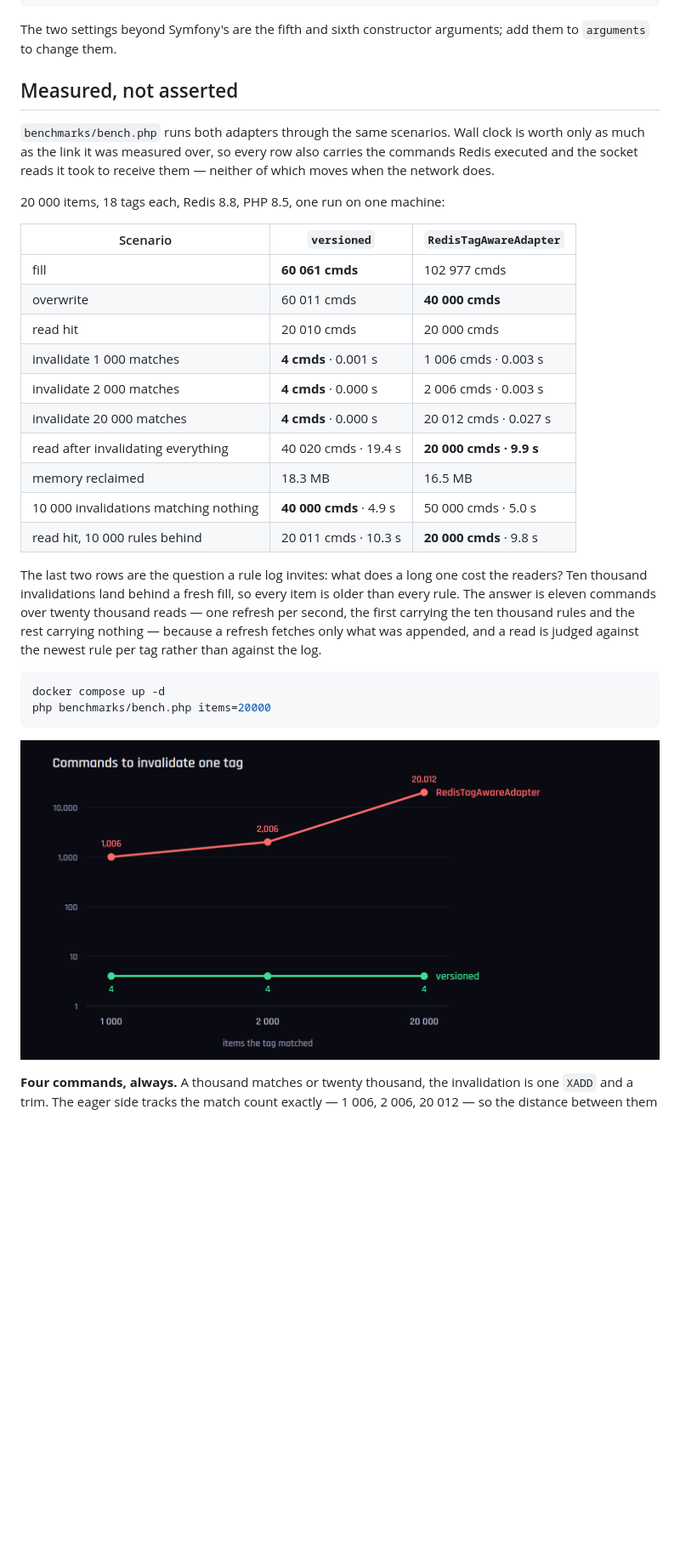
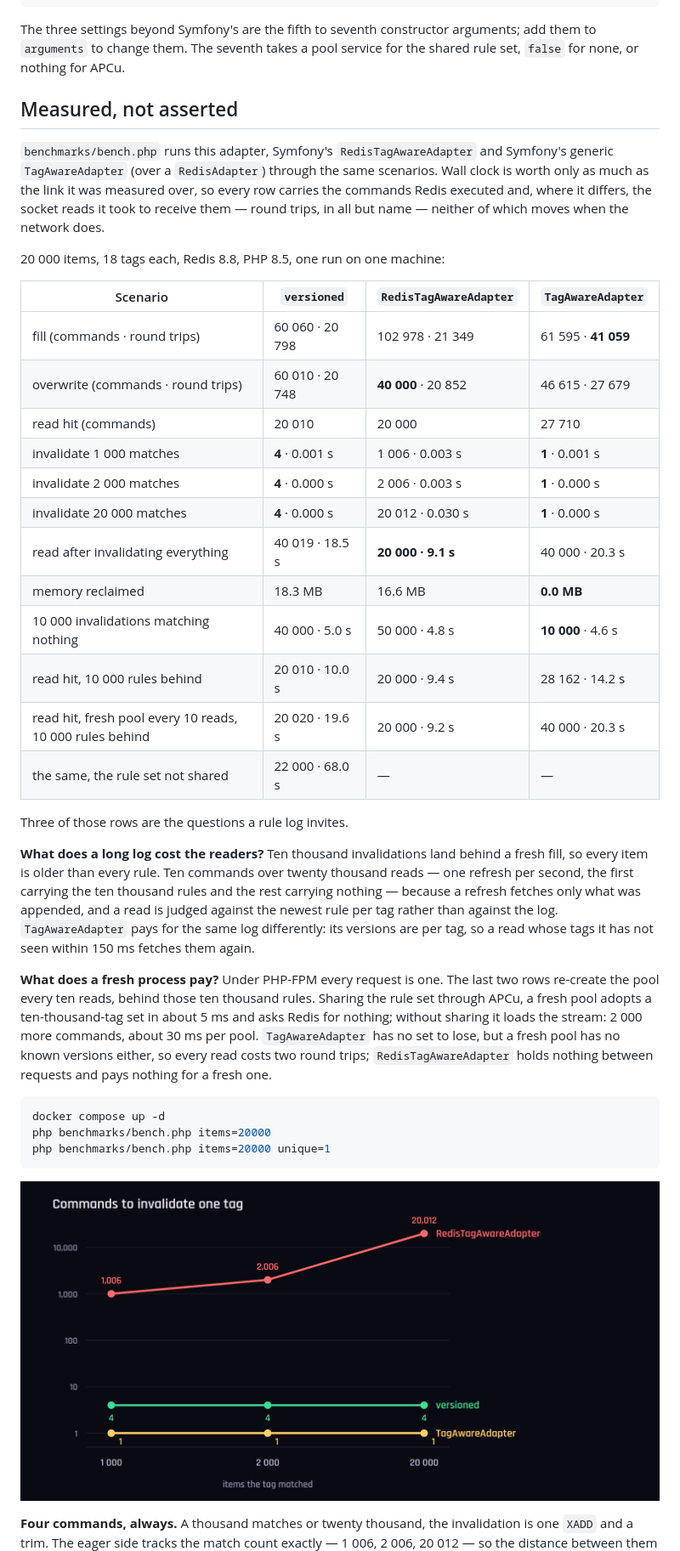
Before and after one commit to artigo-dev/versioned-cache, a Markdown page: README.md, the part around one of its changes. Shown at 85% size. GitHub-like rendering; pictures changed too: docs/invalidation.png; blank space fills up the shorter version.

````diff
--- a/README.md
+++ b/README.md
@@ -114,42 +135,60 @@ framework:
                 provider: 'redis://127.0.0.1'
 ```
 
-The two settings beyond Symfony's are the fifth and sixth constructor
-arguments; add them to `arguments` to change them.
+The three settings beyond Symfony's are the fifth to seventh constructor
+arguments; add them to `arguments` to change them. The seventh takes a pool
+service for the shared rule set, `false` for none, or nothing for APCu.
 
 ## Measured, not asserted
 
-`benchmarks/bench.php` runs both adapters through the same scenarios. Wall clock
-is worth only as much as the link it was measured over, so every row also
-carries the commands Redis executed and the socket reads it took to receive
-them — neither of which moves when the network does.
+`benchmarks/bench.php` runs this adapter, Symfony's `RedisTagAwareAdapter` and
+Symfony's generic `TagAwareAdapter` (over a `RedisAdapter`) through the same
+scenarios. Wall clock is worth only as much as the link it was measured over,
+so every row carries the commands Redis executed and, where it differs, the
+socket reads it took to receive them — round trips, in all but name — neither
+of which moves when the network does.
 
 20 000 items, 18 tags each, Redis 8.8, PHP 8.5, one run on one machine:
 
-| Scenario | **`versioned`** | `RedisTagAwareAdapter` |
-|---|---|---|
-| fill | **60 061 cmds** | 102 977 cmds |
-| overwrite | 60 011 cmds | **40 000 cmds** |
-| read hit | 20 010 cmds | 20 000 cmds |
-| invalidate 1 000 matches | **4 cmds** · 0.001 s | 1 006 cmds · 0.003 s |
-| invalidate 2 000 matches | **4 cmds** · 0.000 s | 2 006 cmds · 0.003 s |
-| invalidate 20 000 matches | **4 cmds** · 0.000 s | 20 012 cmds · 0.027 s |
-| read after invalidating everything | 40 020 cmds · 19.4 s | **20 000 cmds · 9.9 s** |
-| memory reclaimed | 18.3 MB | 16.5 MB |
-| 10 000 invalidations matching nothing | **40 000 cmds** · 4.9 s | 50 000 cmds · 5.0 s |
-| read hit, 10 000 rules behind | 20 011 cmds · 10.3 s | **20 000 cmds** · 9.8 s |
+| Scenario | **`versioned`** | `RedisTagAwareAdapter` | `TagAwareAdapter` |
+|---|---|---|---|
+| fill (commands · round trips) | 60 060 · 20 798 | 102 978 · 21 349 | 61 595 · **41 059** |
+| overwrite (commands · round trips) | 60 010 · 20 748 | **40 000** · 20 852 | 46 615 · 27 679 |
+| read hit (commands) | 20 010 | 20 000 | 27 710 |
+| invalidate 1 000 matches | **4** · 0.001 s | 1 006 · 0.003 s | **1** · 0.001 s |
+| invalidate 2 000 matches | **4** · 0.000 s | 2 006 · 0.003 s | **1** · 0.000 s |
+| invalidate 20 000 matches | **4** · 0.000 s | 20 012 · 0.030 s | **1** · 0.000 s |
+| read after invalidating everything | 40 019 · 18.5 s | **20 000 · 9.1 s** | 40 000 · 20.3 s |
+| memory reclaimed | 18.3 MB | 16.6 MB | **0.0 MB** |
+| 10 000 invalidations matching nothing | 40 000 · 5.0 s | 50 000 · 4.8 s | **10 000** · 4.6 s |
+| read hit, 10 000 rules behind | 20 010 · 10.0 s | 20 000 · 9.4 s | 28 162 · 14.2 s |
+| read hit, fresh pool every 10 reads, 10 000 rules behind | 20 020 · 19.6 s | 20 000 · 9.2 s | 40 000 · 20.3 s |
+| the same, the rule set not shared | 22 000 · 68.0 s | &mdash; | &mdash; |
 
-The last two rows are the question a rule log invites: what does a long one
-cost the readers? Ten thousand invalidations land behind a fresh fill, so every
-item is older than every rule. The answer is eleven commands over twenty
-thousand reads — one refresh per second, the first carrying the ten thousand
-rules and the rest carrying nothing — because a refresh fetches only what was
-appended, and a read is judged against the newest rule per tag rather than
-against the log.
+Three of those rows are the questions a rule log invites.
+
+**What does a long log cost the readers?** Ten thousand invalidations land
+behind a fresh fill, so every item is older than every rule. Ten commands over
+twenty thousand reads — one refresh per second, the first carrying the ten
+thousand rules and the rest carrying nothing — because a refresh fetches only
+what was appended, and a read is judged against the newest rule per tag rather
+than against the log. `TagAwareAdapter` pays for the same log differently: its
+versions are per tag, so a read whose tags it has not seen within 150 ms
+fetches them again.
+
+**What does a fresh process pay?** Under PHP-FPM every request is one. The last
+two rows re-create the pool every ten reads, behind those ten thousand rules.
+Sharing the rule set through APCu, a fresh pool adopts a ten-thousand-tag set
+in about 5 ms and asks Redis for nothing; without sharing it loads the stream:
+2 000 more commands, about 30 ms per pool. `TagAwareAdapter` has no set to
+lose, but a fresh pool has no known versions either, so every read costs two
+round trips; `RedisTagAwareAdapter` holds nothing between requests and pays
+nothing for a fresh one.
 
 ```bash
 docker compose up -d
 php benchmarks/bench.php items=20000
+php benchmarks/bench.php items=20000 unique=1
 ```
 
 ![Commands to invalidate one tag, by how many items it matched](docs/invalidation.png)
````
Also changed, not shown: other parts of README.md (+64 -11 lines), docs/reads.png (added), 17 other files.
